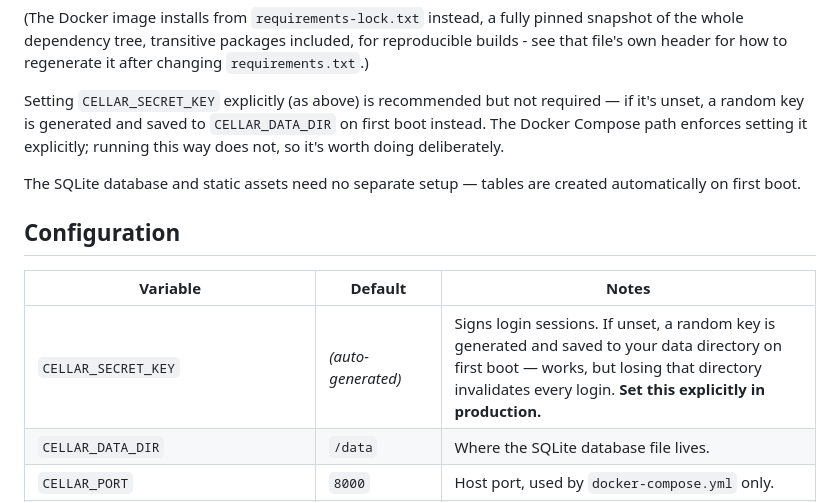
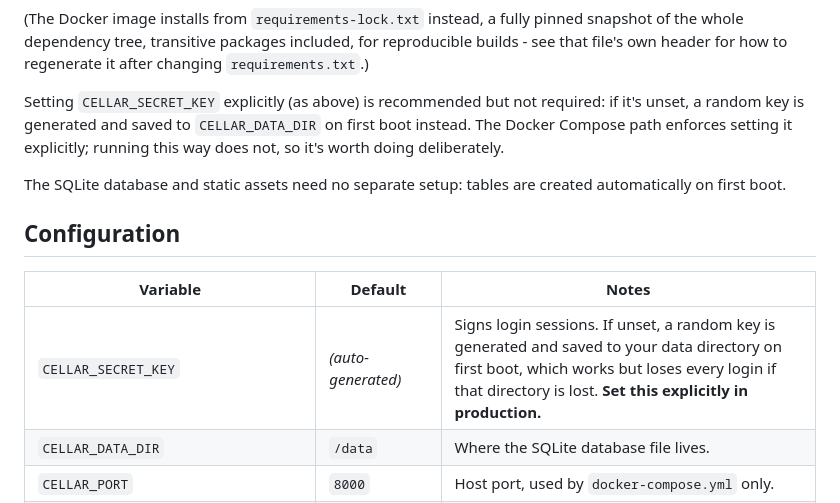
Before and after one commit to pmental/BeerKeeper, a Markdown page: README.md, the part around one of its changes. Rendered like a GitHub page.

```diff
--- a/README.md
+++ b/README.md
@@ -90,19 +90,19 @@ included, for reproducible builds - see that file's own header for how to
 regenerate it after changing `requirements.txt`.)
 
 Setting `CELLAR_SECRET_KEY` explicitly (as above) is recommended but not
-required — if it's unset, a random key is generated and saved to
+required: if it's unset, a random key is generated and saved to
 `CELLAR_DATA_DIR` on first boot instead. The Docker Compose path enforces
 setting it explicitly; running this way does not, so it's worth doing
 deliberately.
 
-The SQLite database and static assets need no separate setup — tables are
+The SQLite database and static assets need no separate setup: tables are
 created automatically on first boot.
 
 ## Configuration
 
 | Variable            | Default          | Notes                                                                 |
 |----------------------|------------------|------------------------------------------------------------------------|
-| `CELLAR_SECRET_KEY`  | *(auto-generated)* | Signs login sessions. If unset, a random key is generated and saved to your data directory on first boot — works, but losing that directory invalidates every login. **Set this explicitly in production.** |
+| `CELLAR_SECRET_KEY`  | *(auto-generated)* | Signs login sessions. If unset, a random key is generated and saved to your data directory on first boot, which works but loses every login if that directory is lost. **Set this explicitly in production.** |
 | `CELLAR_DATA_DIR`    | `/data`          | Where the SQLite database file lives.                                 |
 | `CELLAR_PORT`        | `8000`           | Host port, used by `docker-compose.yml` only.                         |
 | `CELLAR_PASSWORD_AUTH_ENABLED` | `true` | Set `false` to disable username/password login and registration (hides the forms too). |
```
Also changed, not shown: other parts of README.md (+23 -23 lines), CHANGELOG.md (+19 -19 lines).
